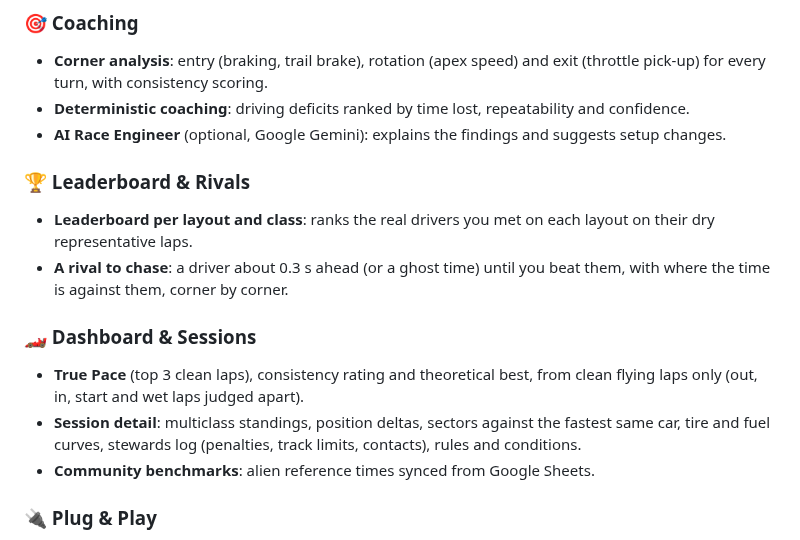
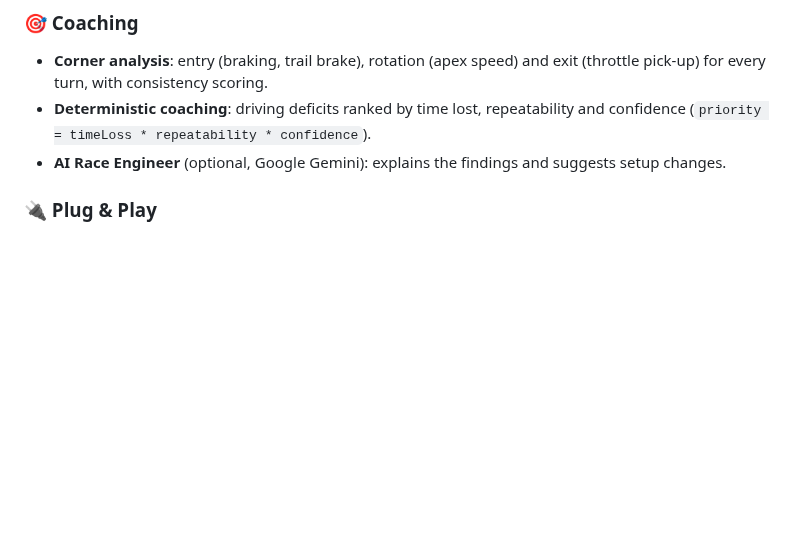
Before and after one commit to hockeylagu/LMULapTime, a Markdown page: README.md, the part around one of its changes. GitHub-like rendering; blank space fills up the shorter version.

```diff
--- a/README.md
+++ b/README.md
@@ -26,17 +45,8 @@ Telemetry analytics and lap comparison for **Le Mans Ultimate (LMU)**. It decode
 
 ### 🎯 Coaching
 - **Corner analysis**: entry (braking, trail brake), rotation (apex speed) and exit (throttle pick-up) for every turn, with consistency scoring.
-- **Deterministic coaching**: driving deficits ranked by time lost, repeatability and confidence.
+- **Deterministic coaching**: driving deficits ranked by time lost, repeatability and confidence (`priority = timeLoss * repeatability * confidence`).
 - **AI Race Engineer** (optional, Google Gemini): explains the findings and suggests setup changes.
-
-### 🏆 Leaderboard & Rivals
-- **Leaderboard per layout and class**: ranks the real drivers you met on each layout on their dry representative laps.
-- **A rival to chase**: a driver about 0.3 s ahead (or a ghost time) until you beat them, with where the time is against them, corner by corner.
-
-### 🏎️ Dashboard & Sessions
-- **True Pace** (top 3 clean laps), consistency rating and theoretical best, from clean flying laps only (out, in, start and wet laps judged apart).
-- **Session detail**: multiclass standings, position deltas, sectors against the fastest same car, tire and fuel curves, stewards log (penalties, track limits, contacts), rules and conditions.
-- **Community benchmarks**: alien reference times synced from Google Sheets.
 
 ### 🔌 Plug & Play
 - Finds the LMU Steam install, results, replays and telemetry on its own; handles long multi-stint sessions and multi-file telemetry.
```
Also changed, not shown: other parts of README.md (+23 -4 lines), assets/dashboard.png (added), assets/leaderboard_rivals.png (added), assets/session_detail.png (added), assets/telemetry_studio.png (added), 5 other files.
